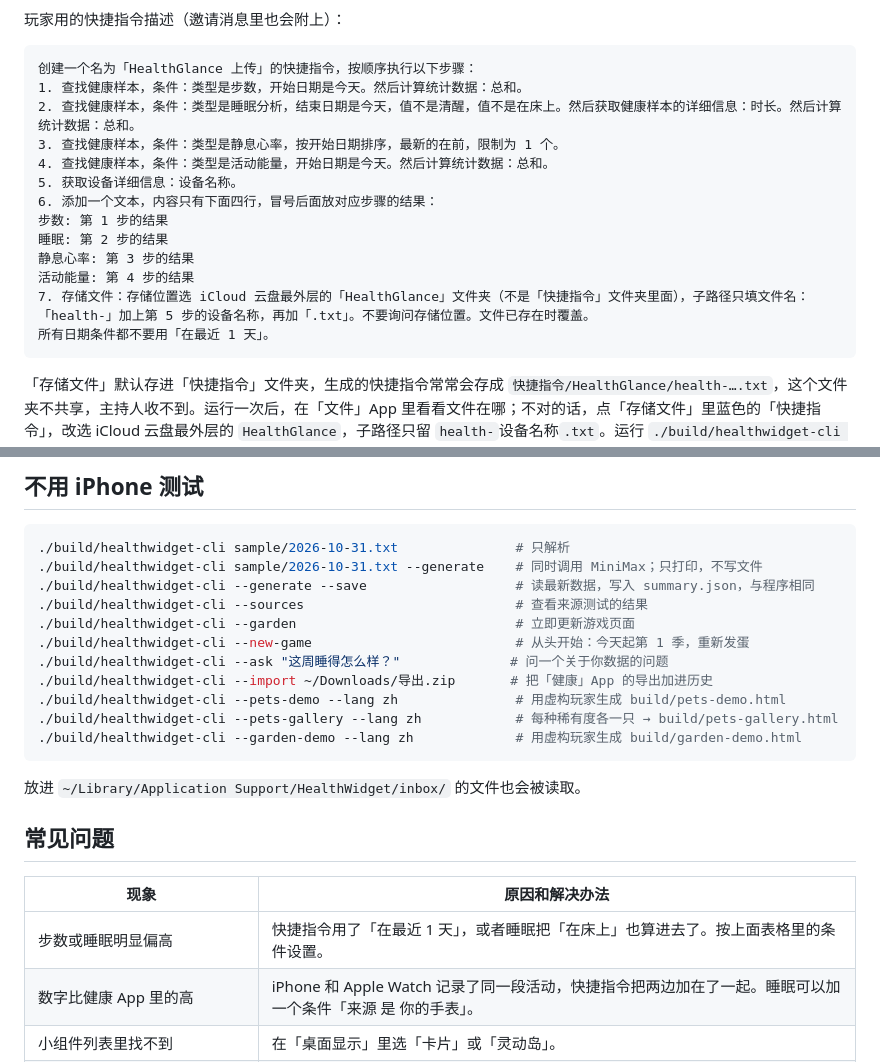
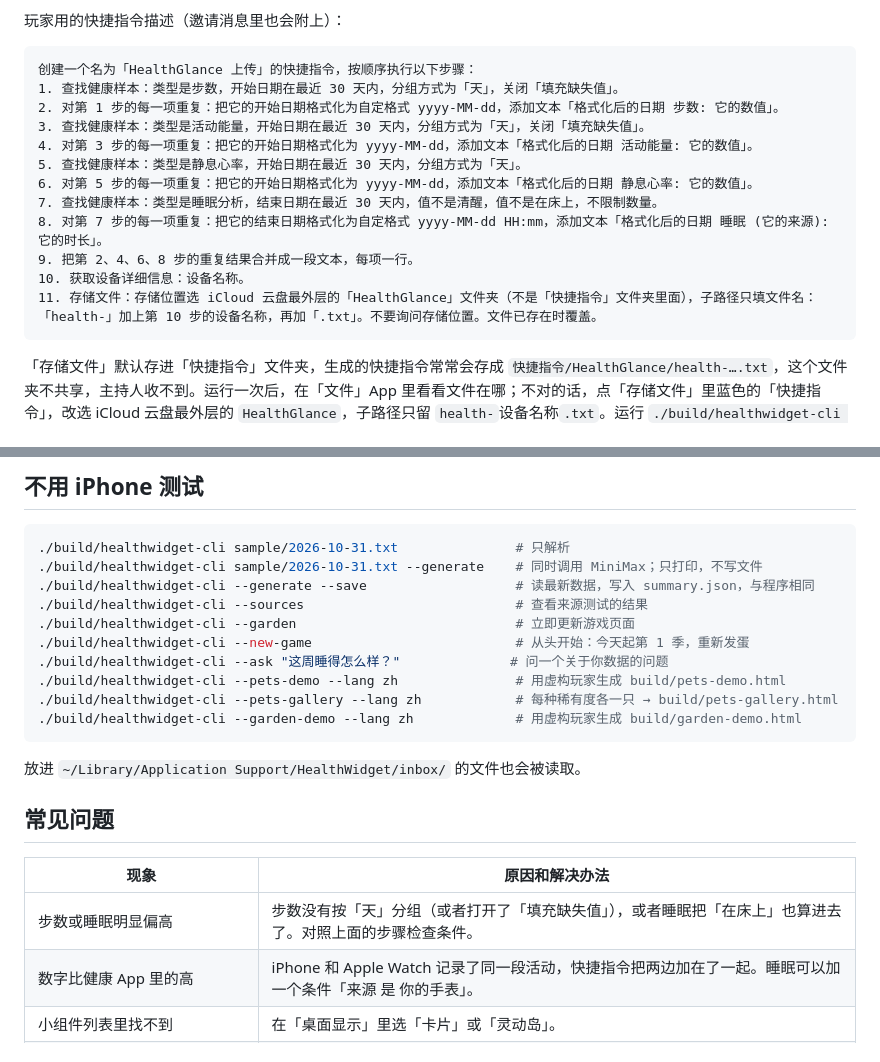
Before and after one commit to AlbertHX86/health-glance, a Markdown page: README.zh-CN.md, 2 parts joined by grey strips. Drawn GitHub-style.

````diff
--- a/README.zh-CN.md
+++ b/README.zh-CN.md
@@ -211,18 +194,17 @@ iOS 不允许分享自动化，所以第 4 步是每位玩家唯一要手动做
 
 ```text
 创建一个名为「HealthGlance 上传」的快捷指令，按顺序执行以下步骤：
-1. 查找健康样本，条件：类型是步数，开始日期是今天。然后计算统计数据：总和。
-2. 查找健康样本，条件：类型是睡眠分析，结束日期是今天，值不是清醒，值不是在床上。然后获取健康样本的详细信息：时长。然后计算统计数据：总和。
-3. 查找健康样本，条件：类型是静息心率，按开始日期排序，最新的在前，限制为 1 个。
-4. 查找健康样本，条件：类型是活动能量，开始日期是今天。然后计算统计数据：总和。
-5. 获取设备详细信息：设备名称。
-6. 添加一个文本，内容只有下面四行，冒号后面放对应步骤的结果：
-步数: 第 1 步的结果
-睡眠: 第 2 步的结果
-静息心率: 第 3 步的结果
-活动能量: 第 4 步的结果
-7. 存储文件：存储位置选 iCloud 云盘最外层的「HealthGlance」文件夹（不是「快捷指令」文件夹里面），子路径只填文件名：「health-」加上第 5 步的设备名称，再加「.txt」。不要询问存储位置。文件已存在时覆盖。
-所有日期条件都不要用「在最近 1 天」。
+1. 查找健康样本：类型是步数，开始日期在最近 30 天内，分组方式为「天」，关闭「填充缺失值」。
+2. 对第 1 步的每一项重复：把它的开始日期格式化为自定格式 yyyy-MM-dd，添加文本「格式化后的日期 步数: 它的数值」。
+3. 查找健康样本：类型是活动能量，开始日期在最近 30 天内，分组方式为「天」，关闭「填充缺失值」。
+4. 对第 3 步的每一项重复：把它的开始日期格式化为 yyyy-MM-dd，添加文本「格式化后的日期 活动能量: 它的数值」。
+5. 查找健康样本：类型是静息心率，开始日期在最近 30 天内，分组方式为「天」。
+6. 对第 5 步的每一项重复：把它的开始日期格式化为 yyyy-MM-dd，添加文本「格式化后的日期 静息心率: 它的数值」。
+7. 查找健康样本：类型是睡眠分析，结束日期在最近 30 天内，值不是清醒，值不是在床上，不限制数量。
+8. 对第 7 步的每一项重复：把它的结束日期格式化为自定格式 yyyy-MM-dd HH:mm，添加文本「格式化后的日期 睡眠 (它的来源): 它的时长」。
+9. 把第 2、4、6、8 步的重复结果合并成一段文本，每项一行。
+10. 获取设备详细信息：设备名称。
+11. 存储文件：存储位置选 iCloud 云盘最外层的「HealthGlance」文件夹（不是「快捷指令」文件夹里面），子路径只填文件名：「health-」加上第 10 步的设备名称，再加「.txt」。不要询问存储位置。文件已存在时覆盖。
 ```
 
 「存储文件」默认存进「快捷指令」文件夹，生成的快捷指令常常会存成 `快捷指令/HealthGlance/health-….txt`，这个文件夹不共享，主持人收不到。运行一次后，在「文件」App 里看看文件在哪；不对的话，点「存储文件」里蓝色的「快捷指令」，改选 iCloud 云盘最外层的 `HealthGlance`，子路径只留 `health-`设备名称`.txt`。运行 `./build/healthwidget-cli --invite` 可以打印邀请消息。
@@ -401,7 +383,6 @@ Mac 每分钟检查一次 iCloud 里的文件，数字一变就重新生成小
 ./build/healthwidget-cli --garden                            # 立即更新游戏页面
 ./build/healthwidget-cli --new-game                          # 从头开始：今天起第 1 季，重新发蛋
 ./build/healthwidget-cli --ask "这周睡得怎么样？"              # 问一个关于你数据的问题
-./build/healthwidget-cli --import ~/Downloads/导出.zip       # 把「健康」App 的导出加进历史
 ./build/healthwidget-cli --pets-demo --lang zh               # 用虚构玩家生成 build/pets-demo.html
 ./build/healthwidget-cli --pets-gallery --lang zh            # 每种稀有度各一只 → build/pets-gallery.html
 ./build/healthwidget-cli --garden-demo --lang zh             # 用虚构玩家生成 build/garden-demo.html
@@ -413,7 +394,7 @@ Mac 每分钟检查一次 iCloud 里的文件，数字一变就重新生成小
 
 | 现象 | 原因和解决办法 |
 |---|---|
-| 步数或睡眠明显偏高 | 快捷指令用了「在最近 1 天」，或者睡眠把「在床上」也算进去了。按上面表格里的条件设置。 |
+| 步数或睡眠明显偏高 | 步数没有按「天」分组（或者打开了「填充缺失值」），或者睡眠把「在床上」也算进去了。对照上面的步骤检查条件。 |
 | 数字比健康 App 里的高 | iPhone 和 Apple Watch 记录了同一段活动，快捷指令把两边加在了一起。睡眠可以加一个条件「来源 是 你的手表」。 |
 | 小组件列表里找不到 | 在「桌面显示」里选「卡片」或「灵动岛」。 |
 | 菜单显示「还没有填 MiniMax API Key」 | 还没保存 Key。在菜单里粘贴后点「保存」。 |
````
Also changed, not shown: other parts of README.zh-CN.md (+28 -46 lines), README.md (+40 -60 lines), docs/island-closed-zh.png, docs/island-closed.png, docs/island-zh.png, docs/island.png, 9 other files.
